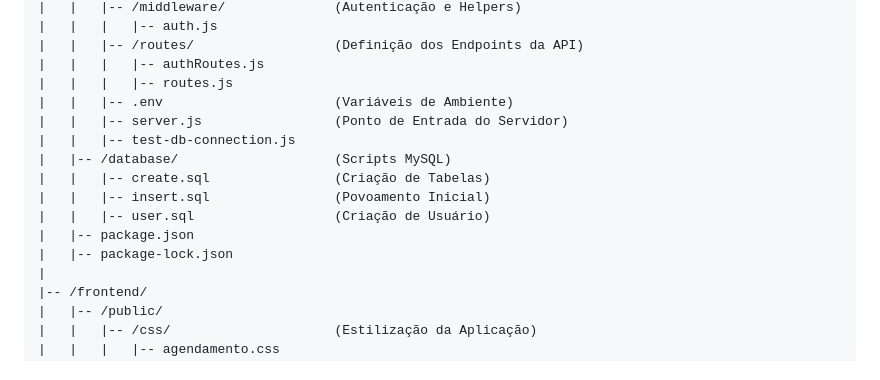
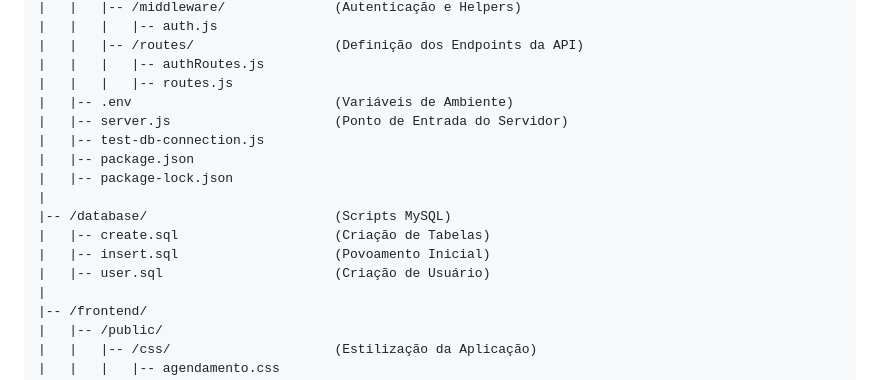
Before and after one commit to alanaagne/Salao_de_Beleza, a Markdown page: README.md, the part around the change. Drawn GitHub-style.

Commit message:
docs: atualização do readme

```diff
--- a/README.md
+++ b/README.md
@@ -37,15 +37,16 @@ A aplicação é dividida em Frontend (interface do usuário) e Backend (API Nod
 |   |   |-- /routes/                  (Definição dos Endpoints da API)
 |   |   |   |-- authRoutes.js
 |   |   |   |-- routes.js
-|   |   |-- .env                      (Variáveis de Ambiente)
-|   |   |-- server.js                 (Ponto de Entrada do Servidor)
-|   |   |-- test-db-connection.js
-|   |-- /database/                    (Scripts MySQL)
-|   |   |-- create.sql                (Criação de Tabelas)
-|   |   |-- insert.sql                (Povoamento Inicial)
-|   |   |-- user.sql                  (Criação de Usuário)
+|   |-- .env                          (Variáveis de Ambiente)
+|   |-- server.js                     (Ponto de Entrada do Servidor)
+|   |-- test-db-connection.js
 |   |-- package.json
 |   |-- package-lock.json
+|
+|-- /database/                        (Scripts MySQL)
+|   |-- create.sql                    (Criação de Tabelas)
+|   |-- insert.sql                    (Povoamento Inicial)
+|   |-- user.sql                      (Criação de Usuário)
 |
 |-- /frontend/
 |   |-- /public/
```
